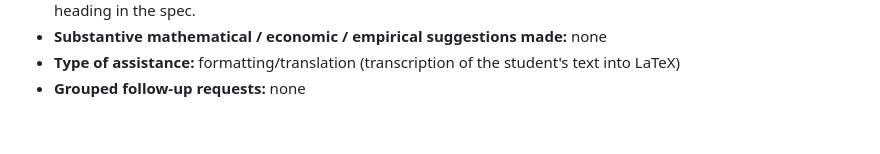
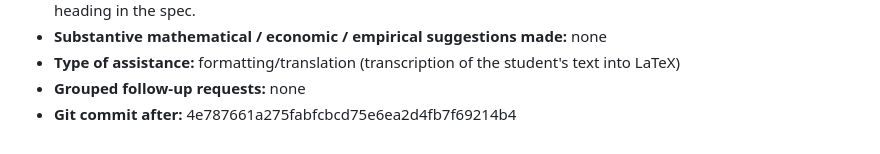
Before and after one commit to Joon1Bae/AP-PS2, a Markdown page: AI_INTERACTIONS.md, the part around the change. GitHub-like rendering.

Commit message:
TP record: Q2(b) - after hash

```diff
--- a/AI_INTERACTIONS.md
+++ b/AI_INTERACTIONS.md
@@ -1538,3 +1538,4 @@ Environment: VS Code + Claude Code (Anthropic), workspace = this repository.
 - **Substantive mathematical / economic / empirical suggestions made:** none
 - **Type of assistance:** formatting/translation (transcription of the student's text into LaTeX)
 - **Grouped follow-up requests:** none
+- **Git commit after:** 4e787661a275fabfcbcd75e6ea2d4fb7f69214b4
```
